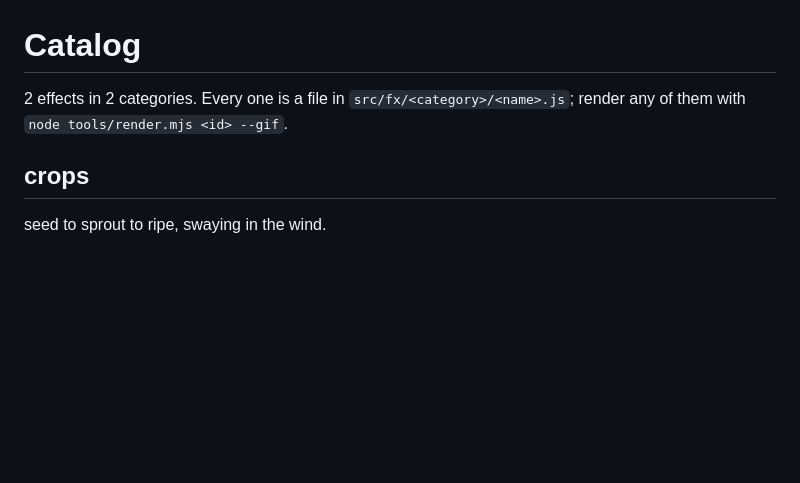
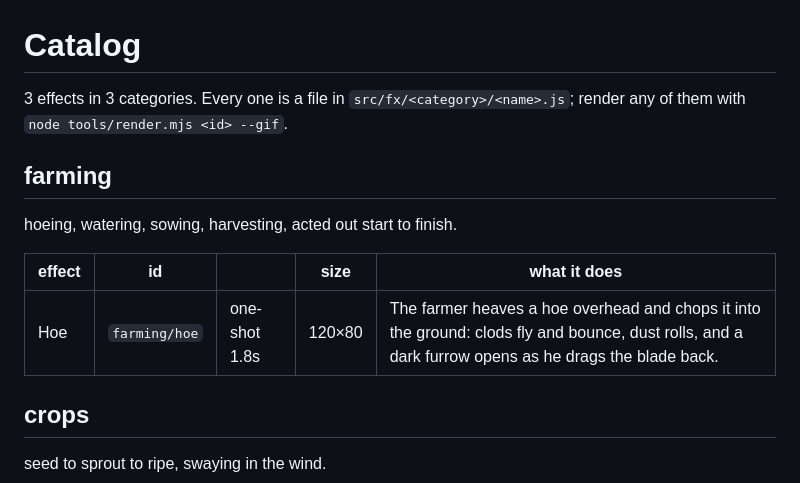
Before and after one commit to duyhoang17930/farmfx, a Markdown page: docs/CATALOG.md, the part around the change. Rendered like a GitHub page; blank space fills up the shorter version.

```diff
--- a/docs/CATALOG.md
+++ b/docs/CATALOG.md
@@ -1,7 +1,15 @@
 # Catalog
 
-2 effects in 2 categories. Every one is a file in
+3 effects in 3 categories. Every one is a file in
 `src/fx/<category>/<name>.js`; render any of them with `node tools/render.mjs <id> --gif`.
+
+## farming
+
+hoeing, watering, sowing, harvesting, acted out start to finish.
+
+| effect | id | | size | what it does |
+|---|---|---|---|---|
+| Hoe | `farming/hoe` | one-shot 1.8s | 120×80 | The farmer heaves a hoe overhead and chops it into the ground: clods fly and bounce, dust rolls, and a dark furrow opens as he drags the blade back. |
 
 ## crops
 
```
Also changed, not shown: README.md (+3 -2 lines), docs/preview/farming-hoe.gif (added), 4 other files.
